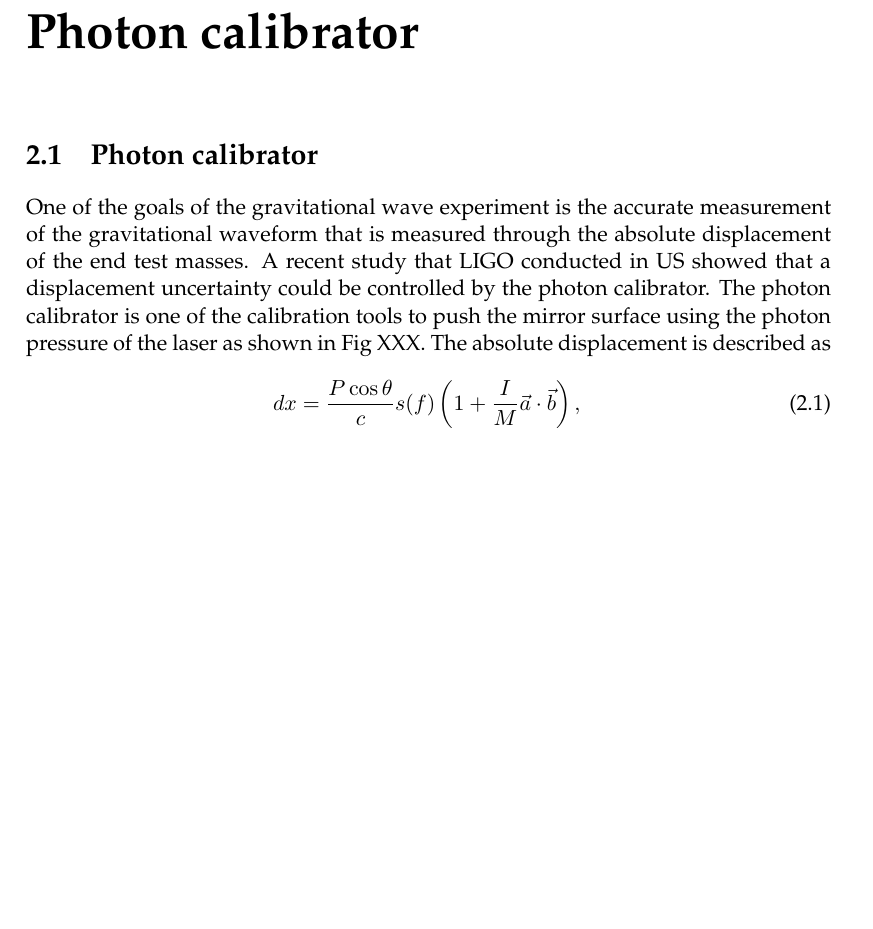
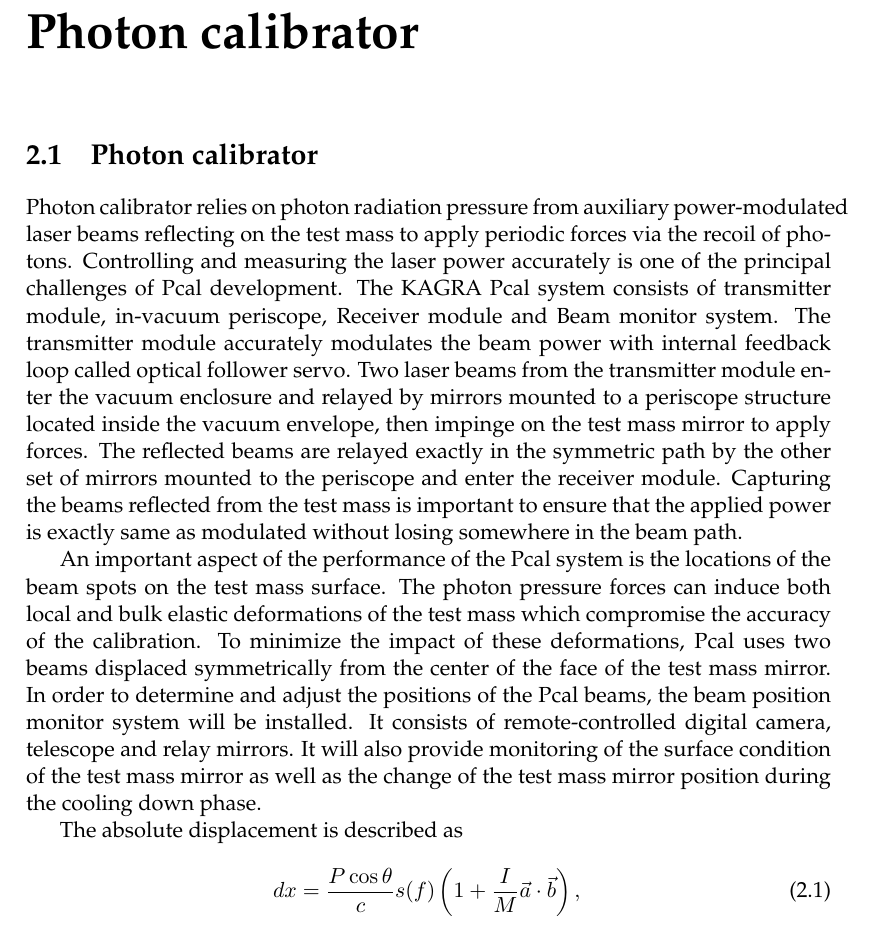
Before and after one commit to ASIoPGW/pcal, a LaTeX thesis (main.tex, which reads Chapters/Chapter2.tex): part of page 13 of 45, cut so that both start at the same text, the shorter picture padded with empty space. Compiled offline with pdfLaTeX.

Commit message:
Pcal dexcription added

```diff
--- a/Chapters/Chapter2.tex
+++ b/Chapters/Chapter2.tex
@@ -12,7 +12,36 @@
 %----------------------------------------------------------------------------------------
 
 \section{Photon calibrator}
-One of the goals of the gravitational wave experiment is the accurate measurement of the gravitational waveform that is measured through the absolute displacement of the end test masses. A recent study that LIGO conducted in US showed that a displacement uncertainty could be controlled  by the photon calibrator. The photon calibrator is one of the calibration tools to push the mirror surface using the photon pressure of the laser as shown in Fig XXX.
+Photon calibrator relies on photon radiation pressure from auxiliary
+power-modulated laser beams reflecting on the test mass to apply periodic
+forces via the recoil of photons. Controlling and measuring the laser power
+accurately is one of the principal challenges of Pcal development.
+The KAGRA Pcal system consists of transmitter module, in-vacuum periscope,
+Receiver module and Beam monitor system. The transmitter module accurately
+modulates the beam power with internal feedback loop called optical follower
+servo. Two laser beams from the transmitter module enter the vacuum enclosure
+and relayed by mirrors mounted to a periscope structure located inside the
+vacuum envelope, then impinge on the test mass mirror to apply forces.
+The reflected beams are relayed exactly in the symmetric path by the
+other set of mirrors mounted to the periscope and enter the receiver module.
+Capturing the beams reflected from the test mass is important to ensure
+that the applied power is exactly same as modulated without losing
+somewhere in the beam path.
+
+An important aspect of the performance of the Pcal system is the locations
+of the beam spots on the test mass surface. The photon pressure forces can
+induce both local and bulk elastic deformations of the test mass which
+compromise the accuracy of the calibration. To minimize the impact of these
+deformations, Pcal uses two beams displaced symmetrically from the center
+of the face of the test mass mirror. In order to determine and adjust the
+positions of the Pcal beams, the beam position monitor system will be
+installed. It consists of remote-controlled digital camera, telescope and
+relay mirrors. It will also provide monitoring of the surface condition of
+the test mass mirror as well as the change of the test mass mirror position
+during the cooling down phase.
+
+%One of the goals of the gravitational wave experiment is the accurate measurement of the gravitational waveform that is measured through the absolute displacement of the end test masses. A recent study that LIGO conducted in US showed that a displacement uncertainty could be controlled  by the photon calibrator. The photon calibrator is one of the calibration tools to push the mirror surface using the photon pressure of the laser as shown in Fig XXX.
+
 The absolute displacement is described as
 \begin{equation}
 dx=\frac{P \cos{\theta}}{c} s(f) \left( 1+\frac{I}{M}\vec{a}\cdot \vec{b}\right),
```
